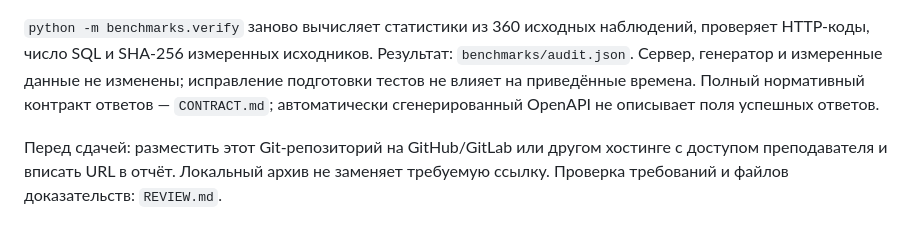
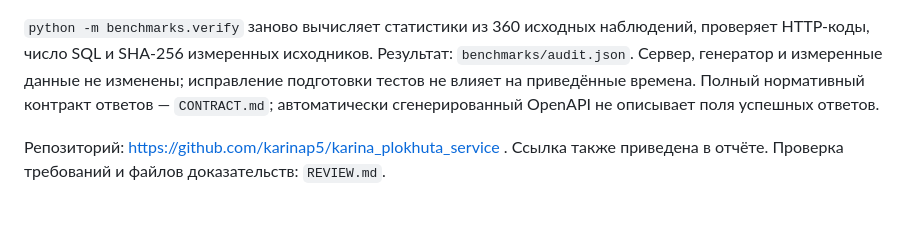
Before and after one commit to karinap5/karina_plokhuta_service, a Markdown page: README.md, the part around the change. GitHub-like rendering.

```diff
--- a/README.md
+++ b/README.md
@@ -96,4 +96,4 @@ X-Server-Ms — серверное время до готовности отве
 
 `python -m benchmarks.verify` заново вычисляет статистики из 360 исходных наблюдений, проверяет HTTP-коды, число SQL и SHA-256 измеренных исходников. Результат: `benchmarks/audit.json`. Сервер, генератор и измеренные данные не изменены; исправление подготовки тестов не влияет на приведённые времена. Полный нормативный контракт ответов — `CONTRACT.md`; автоматически сгенерированный OpenAPI не описывает поля успешных ответов.
 
-Перед сдачей: разместить этот Git-репозиторий на GitHub/GitLab или другом хостинге с доступом преподавателя и вписать URL в отчёт. Локальный архив не заменяет требуемую ссылку. Проверка требований и файлов доказательств: `REVIEW.md`.
+Репозиторий: https://github.com/karinap5/karina_plokhuta_service . Ссылка также приведена в отчёте. Проверка требований и файлов доказательств: `REVIEW.md`.
```
Also changed, not shown: REVIEW.md (+1 -1 lines).
